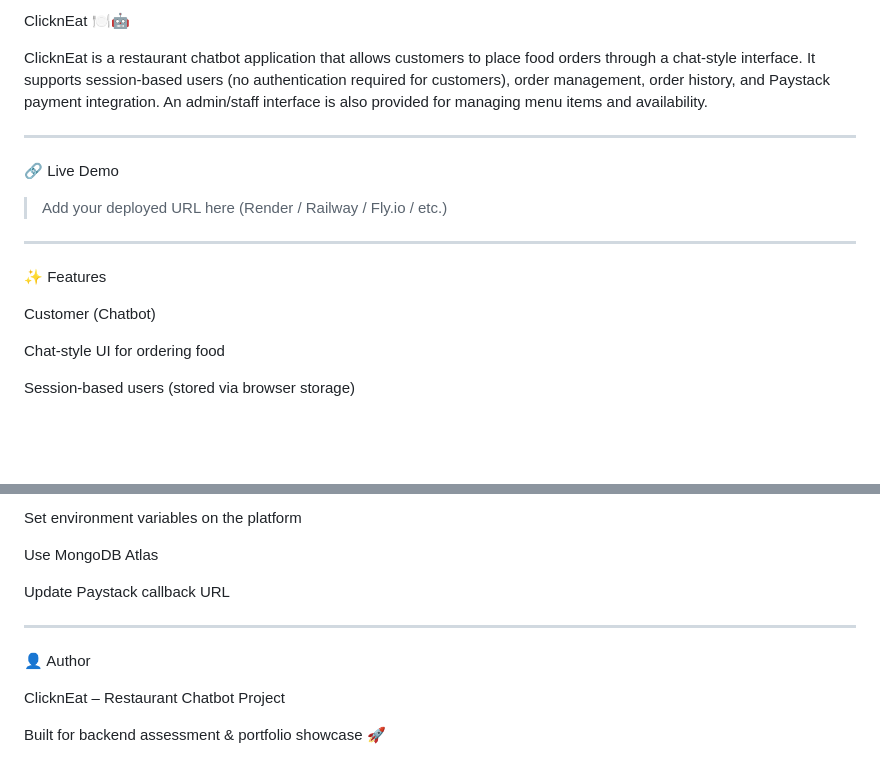
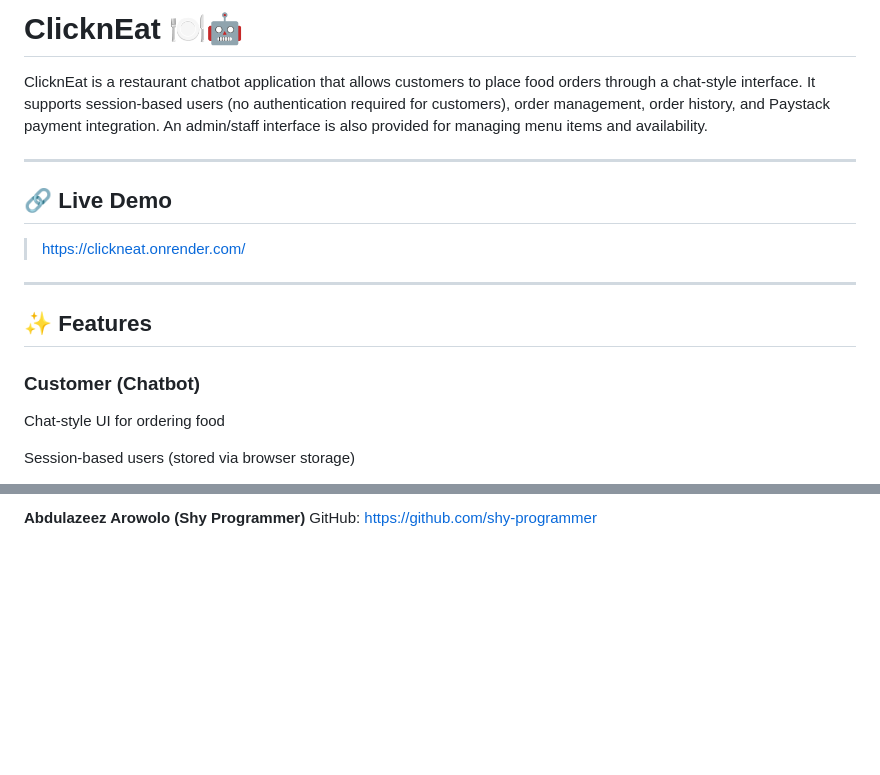
Before and after one commit to shy-programmer/ClicknEat, a Markdown page: README.md, 2 parts joined by grey strips. Rendered like a GitHub page; blank space fills up the shorter version.

```diff
--- a/README.md
+++ b/README.md
@@ -1,22 +1,22 @@
-ClicknEat 🍽️🤖
+# ClicknEat 🍽️🤖
 
 ClicknEat is a restaurant chatbot application that allows customers to place food orders through a chat-style interface. It supports session-based users (no authentication required for customers), order management, order history, and Paystack payment integration. An admin/staff interface is also provided for managing menu items and availability.
 
 
 ---
 
-🔗 Live Demo
+## 🔗 Live Demo
 
-> Add your deployed URL here (Render / Railway / Fly.io / etc.)
+> https://clickneat.onrender.com/
 
 
 
 
 ---
 
-✨ Features
+## ✨ Features
 
-Customer (Chatbot)
+### Customer (Chatbot)
 
 Chat-style UI for ordering food
 
@@ -266,15 +220,2 @@ Make sure to:
-Set environment variables on the platform
-
-Use MongoDB Atlas
-
-Update Paystack callback URL
-
-
-
----
-
-👤 Author
-
-ClicknEat – Restaurant Chatbot Project
-
-Built for backend assessment & portfolio showcase 🚀
+**Abdulazeez Arowolo (Shy Programmer)**
+GitHub: [https://github.com/shy-programmer](https://github.com/shy-programmer)
```
Also changed, not shown: other parts of README.md (+31 -77 lines).
